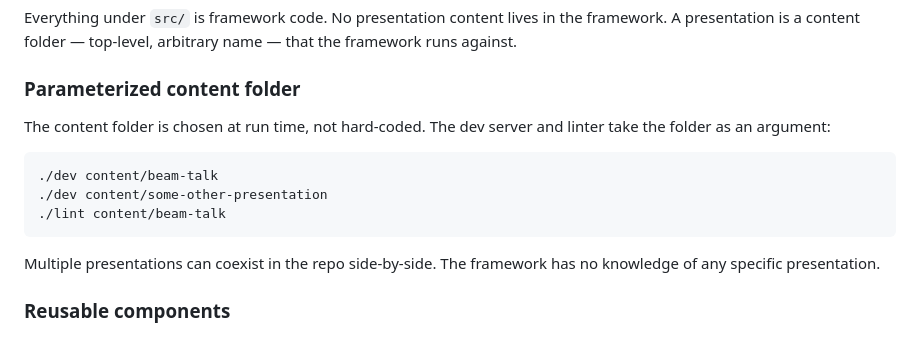
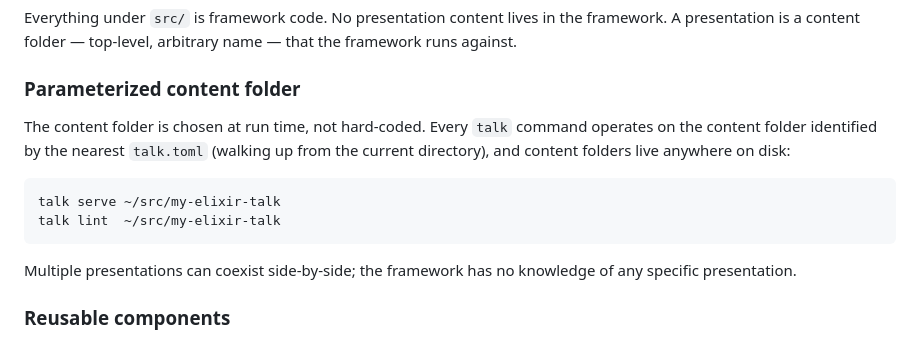
Before and after one commit to ShawnMcCool/talk-framework, a Markdown page: CLAUDE.md, the part around the change. Rendered like a GitHub page.

Commit message:
docs: update paths and paradigm examples after folder rename to talk/

````diff
--- a/CLAUDE.md
+++ b/CLAUDE.md
@@ -63,15 +63,14 @@ Everything under `src/` is framework code. No presentation content lives in the
 
 ### Parameterized content folder
 
-The content folder is chosen at run time, not hard-coded. The dev server and linter take the folder as an argument:
+The content folder is chosen at run time, not hard-coded. Every `talk` command operates on the content folder identified by the nearest `talk.toml` (walking up from the current directory), and content folders live anywhere on disk:
 
 ```bash
-./dev content/beam-talk
-./dev content/some-other-presentation
-./lint content/beam-talk
+talk serve ~/src/my-elixir-talk
+talk lint  ~/src/my-elixir-talk
 ```
 
-Multiple presentations can coexist in the repo side-by-side. The framework has no knowledge of any specific presentation.
+Multiple presentations can coexist side-by-side; the framework has no knowledge of any specific presentation.
 
 ### Reusable components
 
````
Also changed, not shown: todo.md (+1 -1 lines).
